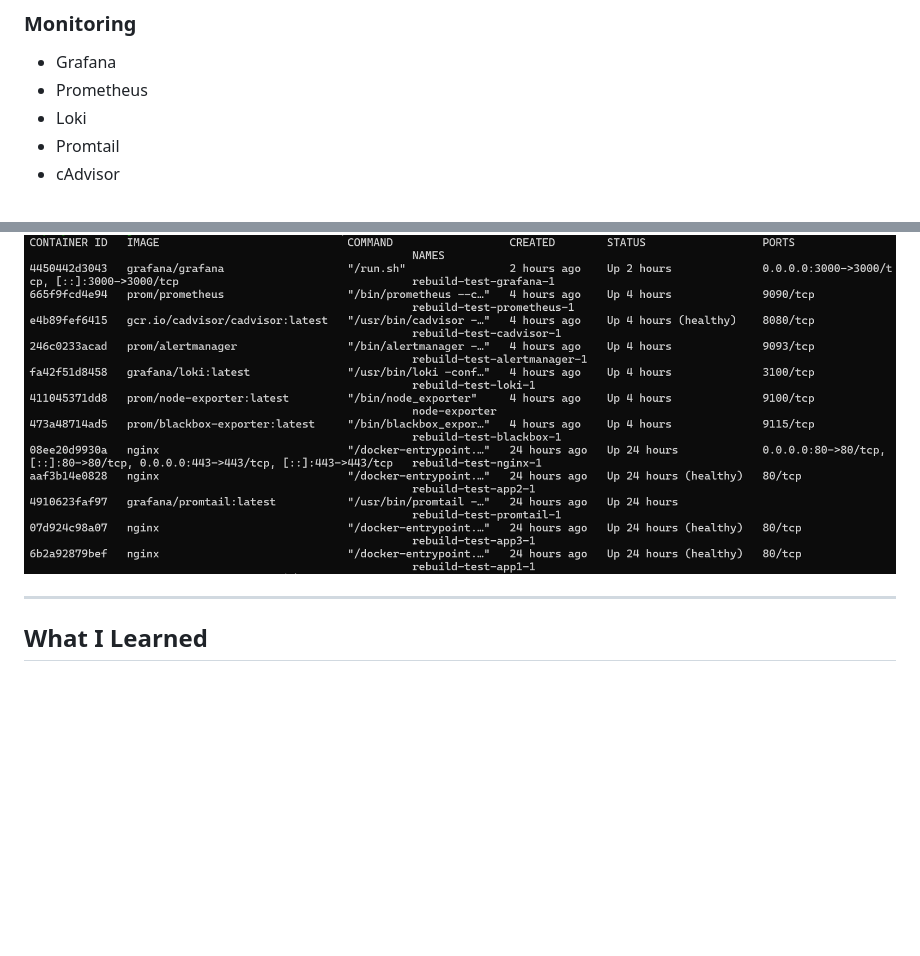
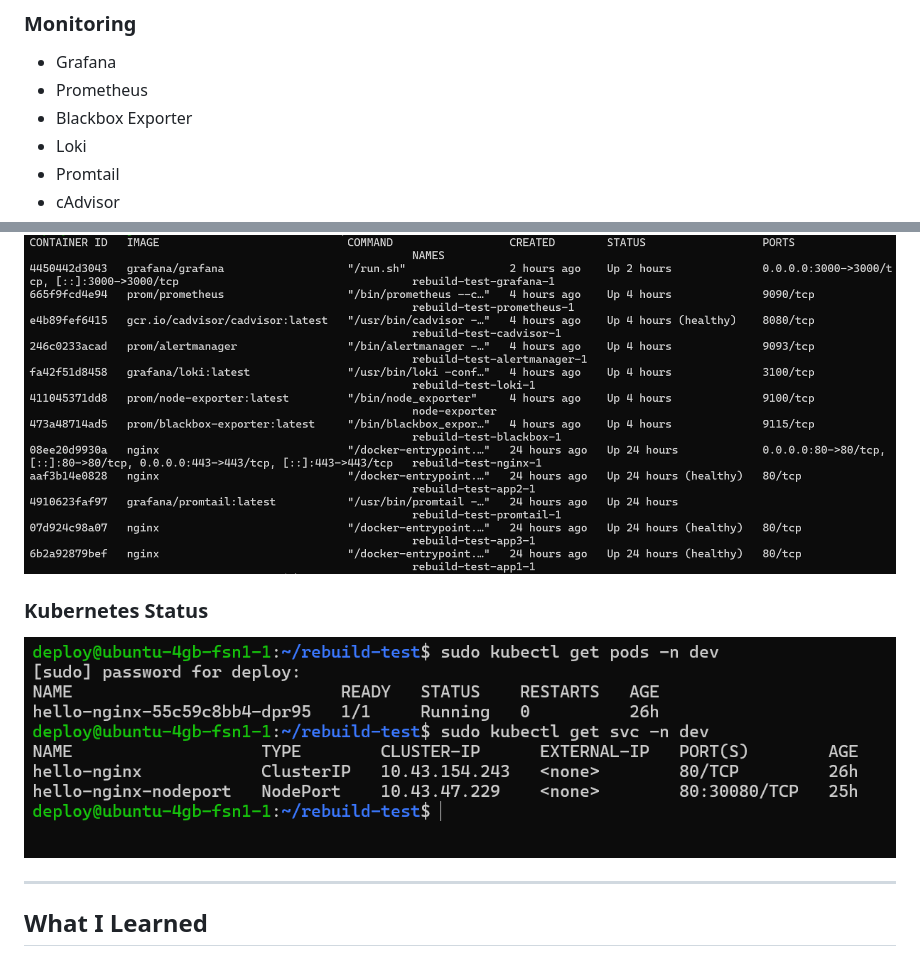
Before and after one commit to kgil0/multi-app-nginx, a Markdown page: README.md, 2 parts joined by grey strips. GitHub-like rendering; pictures changed too: screenshots/k8s-status.png (added); blank space fills up the shorter version.

Commit message:
Add Kubernetes screenshots and architecture updates

```diff
--- a/README.md
+++ b/README.md
@@ -56,6 +56,7 @@ Production-ready Docker platform with reverse proxy, monitoring, logging and sca
 
 - Grafana
 - Prometheus
+- Blackbox Exporter
 - Loki
 - Promtail
 - cAdvisor
@@ -122,6 +123,9 @@ Docker --> Promtail
 ### Running Docker Stack
 ![Docker Containers](screenshots/docker-ps.png)
 
+### Kubernetes Status
+![Kubernetes Status](screenshots/k8s-status.png)
+
 ---
 
 ## What I Learned
```
